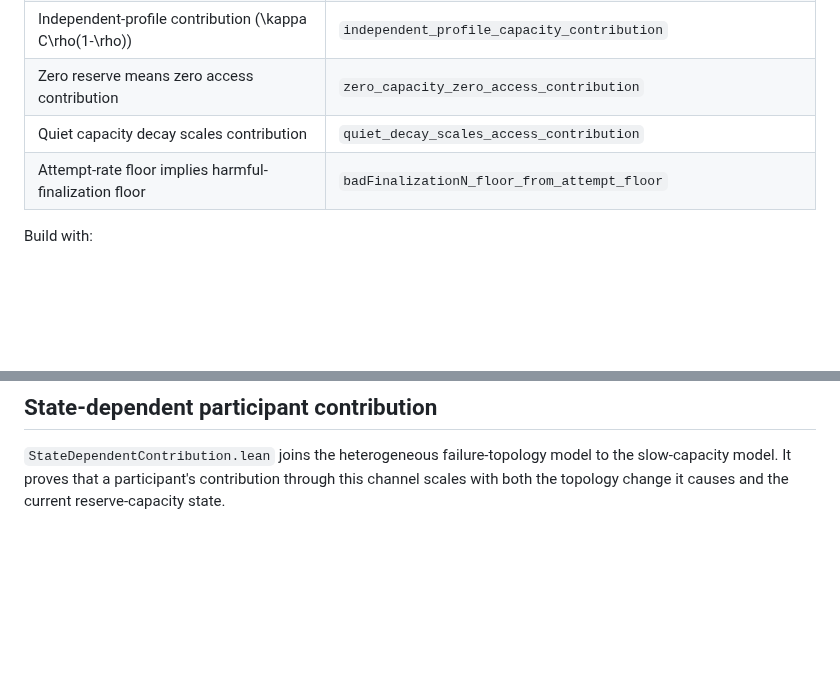
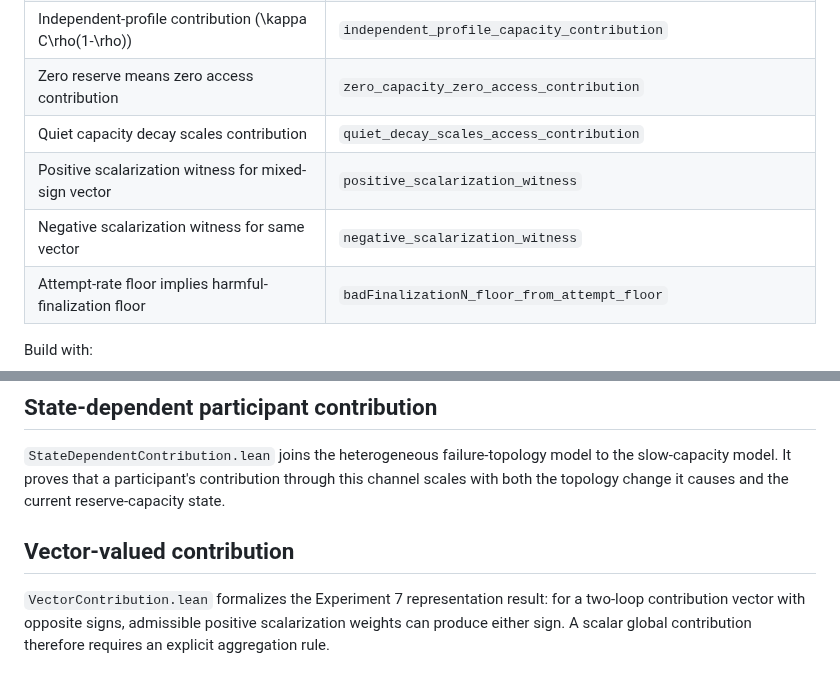
Before and after one commit to albertjanvanhoek/Distributed-Commons-Control, a Markdown page: formalization/README.md, 2 parts joined by grey strips. Rendered like a GitHub page; blank space fills up the shorter version.

Commit message:
Index vector contribution proofs

```diff
--- a/formalization/README.md
+++ b/formalization/README.md
@@ -41,6 +41,8 @@ The Lean source checks only the algebraic core of the declared model. It does no
 | Independent-profile contribution \(\kappa C\rho(1-\rho)\) | `independent_profile_capacity_contribution` |
 | Zero reserve means zero access contribution | `zero_capacity_zero_access_contribution` |
 | Quiet capacity decay scales contribution | `quiet_decay_scales_access_contribution` |
+| Positive scalarization witness for mixed-sign vector | `positive_scalarization_witness` |
+| Negative scalarization witness for same vector | `negative_scalarization_witness` |
 | Attempt-rate floor implies harmful-finalization floor | `badFinalizationN_floor_from_attempt_floor` |
 
 Build with:
@@ -85,3 +87,7 @@ leastness hypothesis remains assumed in `selected_safety_iff_critical_cost`.
 ## State-dependent participant contribution
 
 `StateDependentContribution.lean` joins the heterogeneous failure-topology model to the slow-capacity model. It proves that a participant's contribution through this channel scales with both the topology change it causes and the current reserve-capacity state.
+
+## Vector-valued contribution
+
+`VectorContribution.lean` formalizes the Experiment 7 representation result: for a two-loop contribution vector with opposite signs, admissible positive scalarization weights can produce either sign. A scalar global contribution therefore requires an explicit aggregation rule.
```
